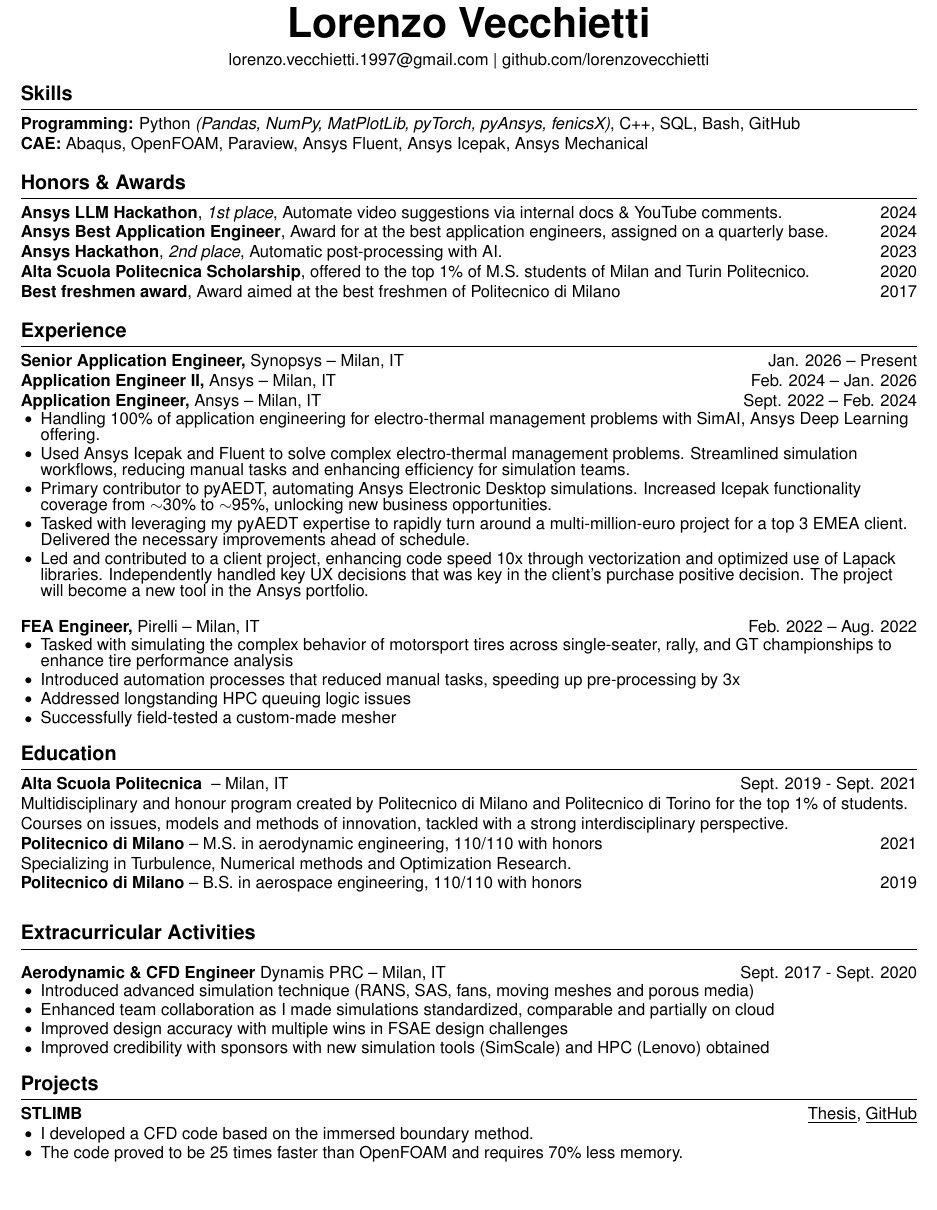
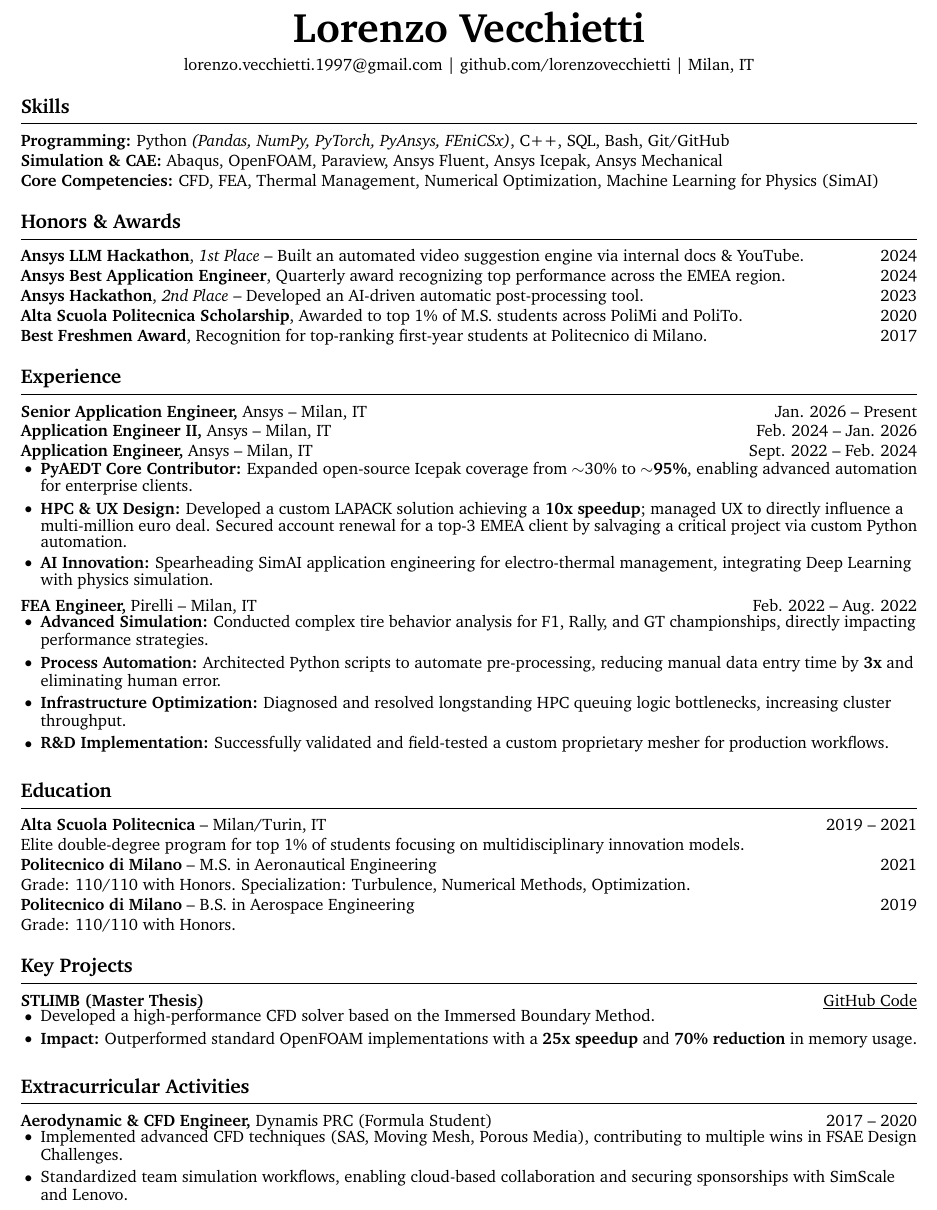
Before and after one commit to lorenzovecchietti/lorenzovecchietti, a LaTeX CV (original/cv.tex): part of the page, cut so that both start at the same text, the shorter picture padded with empty space. Compiled offline with pdfLaTeX.

Commit message:
Add files via upload

```diff
--- a/original/cv.tex
+++ b/original/cv.tex
@@ -30,100 +29,92 @@
 \begin{document}
-\fontfamily{phv}\selectfont
-% name
+
+% Name
 \centerline{\Huge \textbf{Lorenzo Vecchietti}}
 
 \vspace{5pt}
 
-% contact information
-\centerline{\href{mailto:lorenzo.vecchietti.1997@gmail.com}{lorenzo.vecchietti.1997@gmail.com} | \href{https://github.com/lorenzovecchietti}{github.com/lorenzovecchietti}}
+% Contact information
+\centerline{\href{mailto:lorenzo.vecchietti.1997@gmail.com}{lorenzo.vecchietti.1997@gmail.com} | \href{https://github.com/lorenzovecchietti}{github.com/lorenzovecchietti} | Milan, IT}
 
-\vspace{-10pt}
+\vspace{-5pt}
 
-% skills section
+% Skills section
 \section*{Skills}
-%\textbf{Models of innovation:} Dynamics of Innovation, Theory of Competitive Advantage, Innovation Strategy as the Management of Competencies, Designing Products and Services\\
-\textbf{Programming:} Python \textit{(Pandas, NumPy, MatPlotLib, pyTorch, pyAnsys, fenicsX)}, C++, SQL, Bash, GitHub \\
-\textbf{CAE:} Abaqus, OpenFOAM, Paraview, Ansys Fluent, Ansys Icepak, Ansys Mechanical
+\textbf{Programming:} Python \textit{(Pandas, NumPy, PyTorch, PyAnsys, FEniCSx)}, C++, SQL, Bash, Git/GitHub \\
+\textbf{Simulation \& CAE:} Abaqus, OpenFOAM, Paraview, Ansys Fluent, Ansys Icepak, Ansys Mechanical \\
+\textbf{Core Competencies:} CFD, FEA, Thermal Management, Numerical Optimization, Machine Learning for Physics (SimAI)
 
-\vspace{-6.5pt}
+\vspace{-5pt}
 
-% Honors&Awards section
+% Honors & Awards section
 \section*{Honors \& Awards}
-\textbf{Ansys LLM Hackathon}, \textit{1st place}, Automate video suggestions via internal docs \&  YouTube comments. \hfill 2024 \\
-\textbf{Ansys Best Application Engineer}, Award for at the best application engineers, assigned on a quarterly base. \hfill 2024 \\
-\textbf{Ansys Hackathon}, \textit{2nd place}, Automatic post‑processing with AI. \hfill 2023 \\
-\textbf{Alta Scuola Politecnica Scholarship}, offered to the top 1\% of M.S. students of Milan and Turin Politecnico. \hfill 2020 \\
-\textbf{Best freshmen award}, Award aimed at the best freshmen of Politecnico di Milano \hfill 2017 \\
+\textbf{Ansys LLM Hackathon}, \textit{1st Place} -- Built an automated video suggestion engine via internal docs \& YouTube. \hfill 2024 \\
+\textbf{Ansys Best Application Engineer}, Quarterly award recognizing top performance across the EMEA region. \hfill 2024 \\
+\textbf{Ansys Hackathon}, \textit{2nd Place} -- Developed an AI-driven automatic post-processing tool. \hfill 2023 \\
+\textbf{Alta Scuola Politecnica Scholarship}, Awarded to top 1\% of M.S. students across PoliMi and PoliTo. \hfill 2020 \\
+\textbf{Best Freshmen Award}, Recognition for top-ranking first-year students at Politecnico di Milano. \hfill 2017 \\
 
-\vspace{-6.5pt}
-% experience section
+\vspace{-5pt}
+
+% Experience section
 \section*{Experience}
-\textbf{Senior Application Engineer,} \href{https://www.ansys.com/}{Synopsys} -- Milan, IT
-\hfill Jan. 2026 -- Present\\
-\textbf{Application Engineer II,} \href{https://www.ansys.com/}{Ansys} -- Milan, IT
-\hfill Feb. 2024 -- Jan. 2026\\
+\textbf{Senior Application Engineer,} \href{https://www.ansys.com/}{Ansys} -- Milan, IT \hfill Jan. 2026 -- Present\\
+\textbf{Application Engineer II,} \href{https://www.ansys.com/}{Ansys} -- Milan, IT \hfill Feb. 2024 -- Jan. 2026\\
 \textbf{Application Engineer,} \href{https://www.ansys.com/}{Ansys} -- Milan, IT \hfill Sept. 2022 -- Feb. 2024 \\
-\vspace{-8.8pt}
+\vspace{-4pt}
 {\setstretch{0.8}
 \begin{itemize}
-  \item Handling 100\% of application engineering for electro-thermal management problems with SimAI, Ansys Deep Learning offering.
-  \item Used Ansys Icepak and Fluent to solve complex electro-thermal management problems. Streamlined simulation workflows, reducing manual tasks and enhancing efficiency for simulation teams.
-  \item Primary contributor to pyAEDT, automating Ansys Electronic Desktop simulations. Increased Icepak functionality coverage from $\sim$30\% to $\sim$95\%, unlocking new business opportunities.
-  \item Tasked with leveraging my pyAEDT expertise to rapidly turn around a multi-million-euro project for a top 3 EMEA client. Delivered the necessary improvements ahead of schedule.
-  \item Led and contributed to a client project, enhancing code speed 10x through vectorization and optimized use of Lapack libraries. Independently handled key UX decisions that was key in the client's purchase positive decision. The project will become a new tool in the Ansys portfolio.
+  \item \textbf{PyAEDT Core Contributor:} Expanded open-source Icepak coverage from $\sim$30\% to \textbf{$\sim$95\%}, enabling advanced automation for enterprise clients.
+  \item \textbf{HPC \& UX Design:} Developed a custom LAPACK solution achieving a \textbf{10x speedup}; managed UX to directly influence a multi-million euro deal. Secured account renewal for a top-3 EMEA client by salvaging a critical project via custom Python automation.
+  \item \textbf{AI Innovation:} Spearheading SimAI application engineering for electro-thermal management, integrating Deep Learning with physics simulation.
 \end{itemize}
 }
 
-
 \textbf{FEA Engineer,} \href{https://www.pirelli.com/tyres/}{Pirelli} -- Milan, IT \hfill Feb. 2022 -- Aug. 2022 \\
-\vspace{-8.8pt}
-{\setstretch{0.8}
+\vspace{-5pt}
+{\setstretch{0.9}
 \begin{itemize}
-  \item Tasked with simulating the complex behavior of motorsport tires across single-seater, rally, and GT championships to enhance tire performance analysis
-  \item Introduced automation processes that reduced manual tasks, speeding up pre-processing by 3x
-  \item Addressed longstanding HPC queuing logic issues
-  \item Successfully field-tested a custom-made mesher
+  \item \textbf{Advanced Simulation:} Conducted complex tire behavior analysis for F1, Rally, and GT championships, directly impacting performance strategies.
+  \item \textbf{Process Automation:} Architected Python scripts to automate pre-processing, reducing manual data entry time by \textbf{3x} and eliminating human error.
+  \item \textbf{Infrastructure Optimization:} Diagnosed and resolved longstanding HPC queuing logic bottlenecks, increasing cluster throughput.
+  \item \textbf{R\&D Implementation:} Successfully validated and field-tested a custom proprietary mesher for production workflows.
 \end{itemize}
 }
 
-\vspace{-18.5pt}
+\vspace{-5pt}
 
-% education section
+% Education section
 \section*{Education}
-\href{https://www.asp-poli.it/}{\textbf{Alta Scuola Politecnica} } -- Milan, IT \hfill Sept. 2019 - Sept. 2021 \\
-Multidisciplinary and honour program created by Politecnico di Milano and Politecnico di Torino for the top 1\% of students. Courses on issues, models and methods of innovation, tackled with a strong interdisciplinary perspective.\\
-\textbf{\href{https://www.polimi.it/}{Politecnico di Milano}} -- M.S. in aerodynamic engineering, 110/110 with honors \hfill 2021 \\
-Specializing in Turbulence, Numerical methods and Optimization Research. \\
-\textbf{\href{https://www.polimi.it/}{Politecnico di Milano}} -- B.S. in aerospace engineering, 110/110 with honors \hfill 2019
+\textbf{\href{https://www.asp-poli.it/}{Alta Scuola Politecnica}} -- Milan/Turin, IT \hfill 2019 -- 2021 \\
+Elite double-degree program for top 1\% of students focusing on multidisciplinary innovation models. \\
+\textbf{\href{https://www.polimi.it/}{Politecnico di Milano}} -- M.S. in Aeronautical Engineering \hfill 2021 \\
+Grade: 110/110 with Honors. Specialization: Turbulence, Numerical Methods, Optimization. \\
+\textbf{\href{https://www.polimi.it/}{Politecnico di Milano}} -- B.S. in Aerospace Engineering \hfill 2019 \\
+Grade: 110/110 with Honors.
+
+\vspace{-5pt}
+
+% Projects section
+\section*{Key Projects}
+\textbf{STLIMB (Master Thesis)} \hfill \href{https://github.com/lorenzovecchietti/DNSimb}{\underline{GitHub Code}} \\
+\vspace{-5pt}
+{\setstretch{0.9}
+\begin{itemize}
+  \item Developed a high-performance CFD solver based on the Immersed Boundary Method.
+  \item \textbf{Impact:} Outperformed standard OpenFOAM implementations with a \textbf{25x speedup} and \textbf{70\% reduction} in memory usage.
+\end{itemize}
+}
+
+\vspace{-5pt}
 
 \section*{Extracurricular Activities}
-\vspace{5.8pt}
-\textbf{Aerodynamic \& CFD Engineer} \href{https://www.dynamisprc.com/}{Dynamis PRC} -- Milan, IT \hfill Sept. 2017 - Sept. 2020 \\
-\vspace{-8.8pt}
-{\setstretch{0.8}
+\textbf{Aerodynamic \& CFD Engineer,} \href{https://www.dynamisprc.com/}{Dynamis PRC} (Formula Student) \hfill 2017 -- 2020 \\
+\vspace{-5pt}
+{\setstretch{0.9}
     \begin{itemize}
-        \item Introduced advanced simulation technique (RANS, SAS, fans, moving meshes and porous media)
-        \item Enhanced team collaboration as I made simulations standardized, comparable and partially on cloud
-        \item Improved design accuracy with multiple wins in FSAE design challenges
-        \item Improved credibility with sponsors with new simulation tools (SimScale) and HPC (Lenovo) obtained
+        \item Implemented advanced CFD techniques (SAS, Moving Mesh, Porous Media), contributing to multiple wins in FSAE Design Challenges.
+        \item Standardized team simulation workflows, enabling cloud-based collaboration and securing sponsorships with SimScale and Lenovo.
     \end{itemize}
 }
-\vspace{-18.5pt}
-
-
-% projects section
-\section*{Projects}
-\textbf{STLIMB} \hfill \href{https://home.aero.polimi.it/quadrio/it/Tesi/vecchietti/vecchietti.html}{\underline{Thesis}}, \href{https://github.com/lorenzovecchietti/DNSimb}{\underline{GitHub}} \\
-\vspace{-8pt}
-{\setstretch{0.8}
-\begin{itemize}
-  \item I developed a CFD code based on the immersed boundary method.
-  \item The code proved to be 25 times faster than OpenFOAM and
-requires 70\% less memory.
-\end{itemize}
-}
-\vspace{-18.5pt}
-
-
 
 \end{document}
```
Also changed, not shown: original/cv.tex (39 more changed lines).
